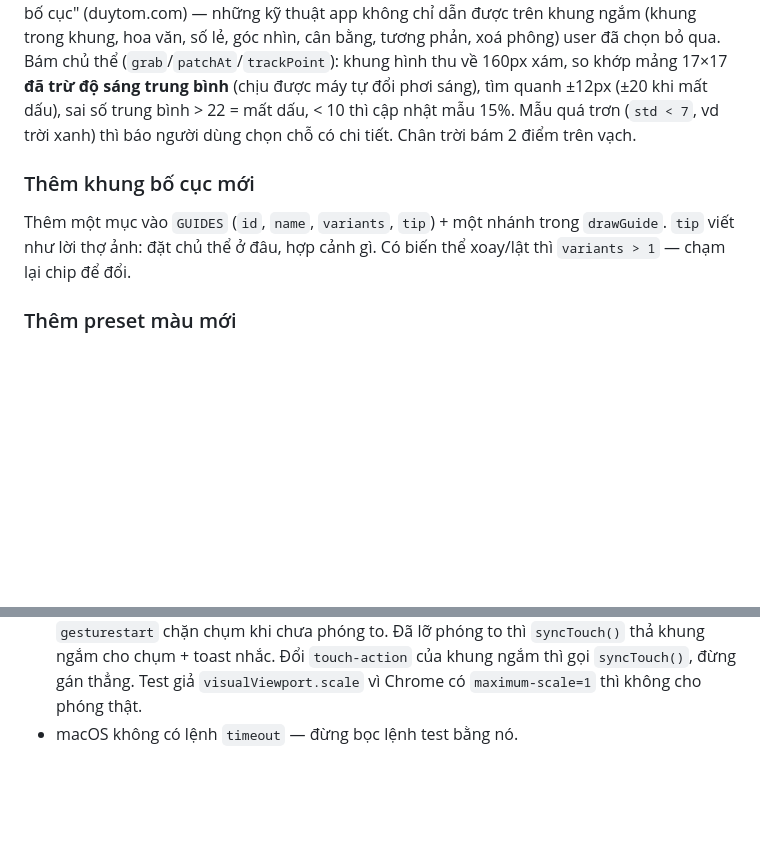
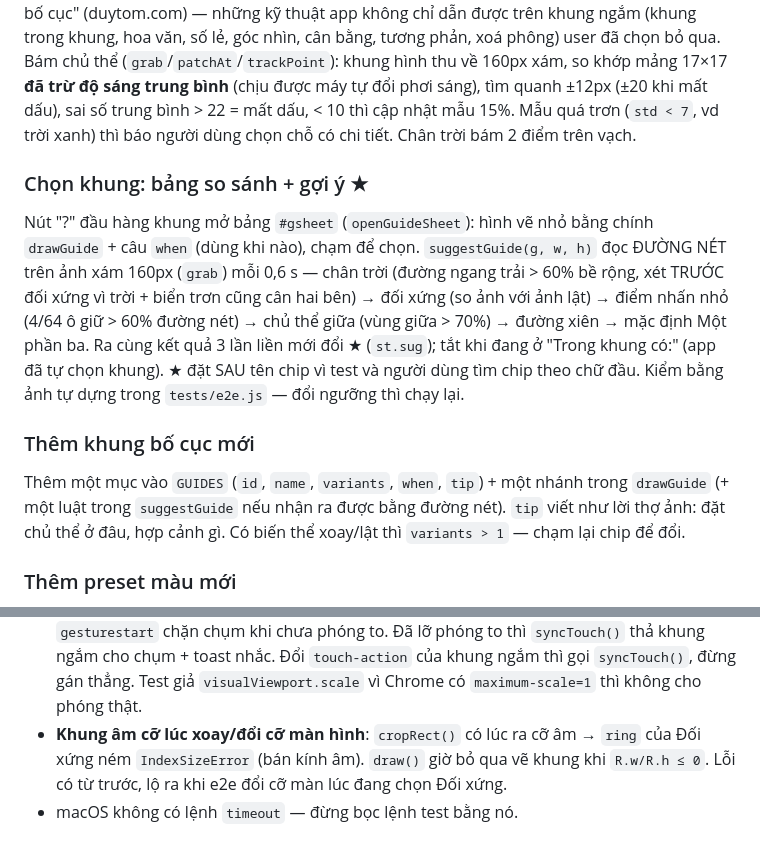
Before and after one commit to gaudilac/khung-ngam, a Markdown page: CLAUDE.md, 2 parts joined by grey strips. Rendered like a GitHub page; blank space fills up the shorter version.

Commit message:
Bảng so sánh khung bố cục + gợi ý ★ theo đường nét cảnh; chặn lỗi vẽ khung âm cỡ
Co-Authored-By: Claude Opus 5.5 <noreply@anthropic.com>

```diff
--- a/CLAUDE.md
+++ b/CLAUDE.md
@@ -64,8 +64,11 @@ Bảng hướng dẫn ở bước place **né chủ thể** (`.dock` = xuống
 Mỗi cảnh: `guide` + `ratio` + `tip` + `target(R, opt, p)` trả `{x, y}` (`null` = trục đó không xét; chân trời là `line: true`, chỉ xét y). `level: true` thì tự bật thước. `opts` = các lựa chọn con `[id, tên, giá trị, {ratio, tip, guide, body, box}?]` (Chân trời: độ cao vạch; Người: Cận mặt/Bán thân/Toàn thân/Trong cảnh, giá trị = độ cao của mắt; Đồ vật: Vừa/Lấp đầy/Tối giản) — chọn lựa chọn có `ratio`/`guide` thì đổi khung theo (vòng đích phải nằm trên điểm của khung đang hiện), `tip` riêng nối dưới `tip` của cảnh. Toàn thân để mắt ở 0,25 chứ không cao hơn: bảng hướng dẫn che mất vòng đích. Viền canh cỡ (`drawFit(ctx, R, a, chỗ đặt)`): Người vẽ viền dáng đứng `BODY` theo `body` (cỡ đầu / chiều cao khung); Đồ vật vẽ ô `box`; Nhà vẽ ô 0,8×0,9 khung ở bước dist. Câu `fit` (tiến/lùi cho vừa viền) chỉ hiện khi đã đúng chỗ — nói cùng câu chỉ hướng thì bảng dài thêm dòng, che vòng đích. `dir: true` (Người, Cảnh rộng) hiện hàng chip hướng nhìn/đi **chỉ ở bước place**; `facing(R, pts)` lọc điểm đích sang nửa đối diện để chừa khoảng trống phía trước. Các cảnh lấy từ bài "20 kỹ thuật bố cục" (duytom.com) — những kỹ thuật app không chỉ dẫn được trên khung ngắm (khung trong khung, hoa văn, số lẻ, góc nhìn, cân bằng, tương phản, xoá phông) user đã chọn bỏ qua.
 Bám chủ thể (`grab`/`patchAt`/`trackPoint`): khung hình thu về 160px xám, so khớp mảng 17×17 **đã trừ độ sáng trung bình** (chịu được máy tự đổi phơi sáng), tìm quanh ±12px (±20 khi mất dấu), sai số trung bình > 22 = mất dấu, < 10 thì cập nhật mẫu 15%. Mẫu quá trơn (`std < 7`, vd trời xanh) thì báo người dùng chọn chỗ có chi tiết. Chân trời bám 2 điểm trên vạch.
 
+### Chọn khung: bảng so sánh + gợi ý ★
+Nút "?" đầu hàng khung mở bảng `#gsheet` (`openGuideSheet`): hình vẽ nhỏ bằng chính `drawGuide` + câu `when` (dùng khi nào), chạm để chọn. `suggestGuide(g, w, h)` đọc ĐƯỜNG NÉT trên ảnh xám 160px (`grab`) mỗi 0,6 s — chân trời (đường ngang trải > 60% bề rộng, xét TRƯỚC đối xứng vì trời + biển trơn cũng cân hai bên) → đối xứng (so ảnh với ảnh lật) → điểm nhấn nhỏ (4/64 ô giữ > 60% đường nét) → chủ thể giữa (vùng giữa > 70%) → đường xiên → mặc định Một phần ba. Ra cùng kết quả 3 lần liền mới đổi ★ (`st.sug`); tắt khi đang ở "Trong khung có:" (app đã tự chọn khung). ★ đặt SAU tên chip vì test và người dùng tìm chip theo chữ đầu. Kiểm bằng ảnh tự dựng trong `tests/e2e.js` — đổi ngưỡng thì chạy lại.
+
 ### Thêm khung bố cục mới
-Thêm một mục vào `GUIDES` (`id`, `name`, `variants`, `tip`) + một nhánh trong `drawGuide`. `tip` viết như lời thợ ảnh: đặt chủ thể ở đâu, hợp cảnh gì. Có biến thể xoay/lật thì `variants > 1` — chạm lại chip để đổi.
+Thêm một mục vào `GUIDES` (`id`, `name`, `variants`, `when`, `tip`) + một nhánh trong `drawGuide` (+ một luật trong `suggestGuide` nếu nhận ra được bằng đường nét). `tip` viết như lời thợ ảnh: đặt chủ thể ở đâu, hợp cảnh gì. Có biến thể xoay/lật thì `variants > 1` — chạm lại chip để đổi.
 
 ### Thêm preset màu mới
 Thêm vào `PRESETS` (`id`, `name`, `note`, `p`) + một dòng chấm điểm trong `suggest` kèm `why`. Tham số `p` có sẵn: `ev, temp, tint, contrast, fade, lift, gain, gamma, hiRoll, sat, vib, splitS, splitH, to, greenDesat, bw, vig, grain`. Cập nhật số preset trong `tests/e2e.js` (đang kiểm 14).
@@ -88,4 +91,5 @@ Thêm vào `PRESETS` (`id`, `name`, `note`, `p`) + một dòng chấm điểm tr
 - **puppeteer `setViewport` đổi `isMobile` là trang TẢI LẠI** — ảnh chụp "desktop" sau đó thực ra là màn camera mới mở. Muốn test khổ khác thì mở trang mới.
 - Nút "Lưu vào Ảnh / Chia sẻ" chỉ hiện trên điện thoại: máy tính cũng báo `canShare` nhưng bảng chia sẻ của macOS/Windows không lưu vào thư viện ảnh.
 - **User kẹt ở trạng thái phóng to trang** (2026-10-04): chạm đúp vào nút làm Safari phóng to, mà khung ngắm ở chế độ hướng dẫn đặt `touch-action: none` nên chụm thu nhỏ không được. Giờ `*` có `touch-action: manipulation` (không kế thừa, và bị ngắt ở hàng cuộn ngang — đặt ở body là KHÔNG đủ), viewport `maximum-scale=1` (Chrome tôn trọng, iPhone bỏ qua), `gesturestart` chặn chụm khi chưa phóng to. Đã lỡ phóng to thì `syncTouch()` thả khung ngắm cho chụm + toast nhắc. Đổi `touch-action` của khung ngắm thì gọi `syncTouch()`, đừng gán thẳng. Test giả `visualViewport.scale` vì Chrome có `maximum-scale=1` thì không cho phóng thật.
+- **Khung âm cỡ lúc xoay/đổi cỡ màn hình**: `cropRect()` có lúc ra cỡ âm → `ring` của Đối xứng ném `IndexSizeError` (bán kính âm). `draw()` giờ bỏ qua vẽ khung khi `R.w/R.h ≤ 0`. Lỗi có từ trước, lộ ra khi e2e đổi cỡ màn lúc đang chọn Đối xứng.
 - macOS không có lệnh `timeout` — đừng bọc lệnh test bằng nó.
```
